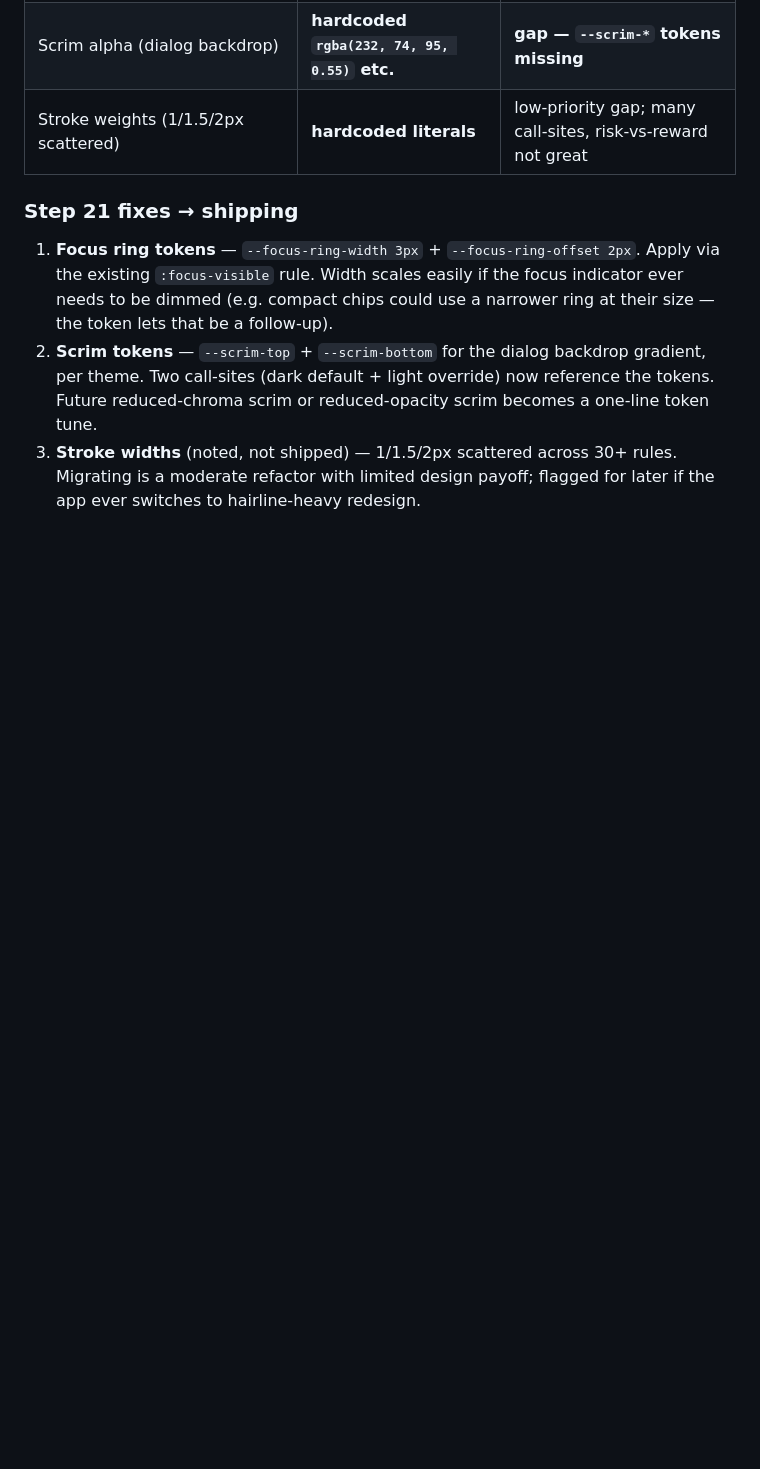
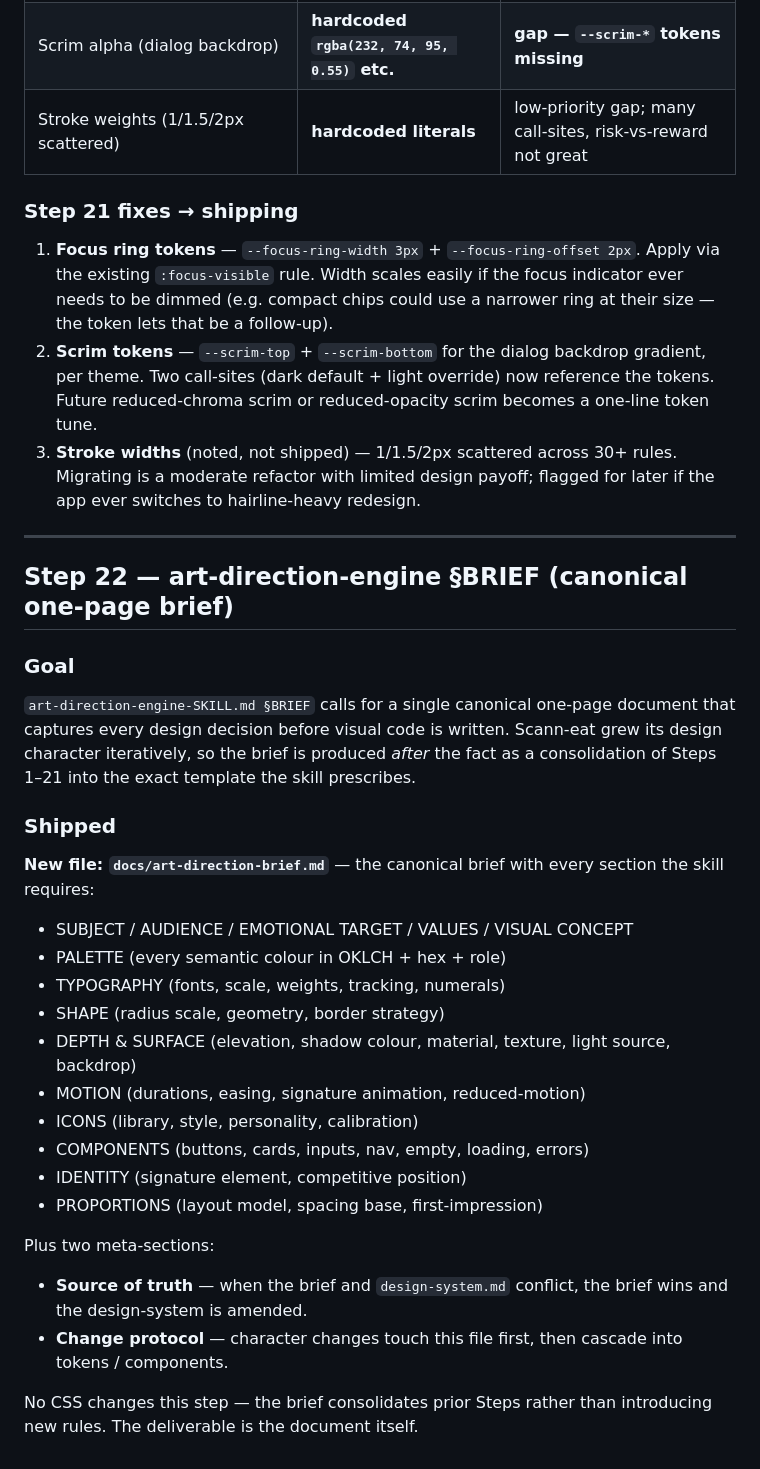
Before and after one commit to WW-Andene/Scann-eat, a Markdown page: docs/ui-ux-audit-stepwise.md, the part around the change. GitHub-like rendering; blank space fills up the shorter version.

```diff
--- a/docs/ui-ux-audit-stepwise.md
+++ b/docs/ui-ux-audit-stepwise.md
@@ -1787,3 +1787,42 @@ Architecture passes. One-knob reconfiguration works.
    across 30+ rules. Migrating is a moderate refactor with
    limited design payoff; flagged for later if the app ever
    switches to hairline-heavy redesign.
+
+---
+
+## Step 22 — art-direction-engine §BRIEF (canonical one-page brief)
+
+### Goal
+
+`art-direction-engine-SKILL.md §BRIEF` calls for a single
+canonical one-page document that captures every design decision
+before visual code is written. Scann-eat grew its design
+character iteratively, so the brief is produced *after* the fact
+as a consolidation of Steps 1–21 into the exact template the
+skill prescribes.
+
+### Shipped
+
+**New file: `docs/art-direction-brief.md`** — the canonical brief
+with every section the skill requires:
+- SUBJECT / AUDIENCE / EMOTIONAL TARGET / VALUES / VISUAL CONCEPT
+- PALETTE (every semantic colour in OKLCH + hex + role)
+- TYPOGRAPHY (fonts, scale, weights, tracking, numerals)
+- SHAPE (radius scale, geometry, border strategy)
+- DEPTH & SURFACE (elevation, shadow colour, material, texture,
+  light source, backdrop)
+- MOTION (durations, easing, signature animation, reduced-motion)
+- ICONS (library, style, personality, calibration)
+- COMPONENTS (buttons, cards, inputs, nav, empty, loading, errors)
+- IDENTITY (signature element, competitive position)
+- PROPORTIONS (layout model, spacing base, first-impression)
+
+Plus two meta-sections:
+- **Source of truth** — when the brief and `design-system.md`
+  conflict, the brief wins and the design-system is amended.
+- **Change protocol** — character changes touch this file first,
+  then cascade into tokens / components.
+
+No CSS changes this step — the brief consolidates prior Steps
+rather than introducing new rules. The deliverable is the
+document itself.
```
Also changed, not shown: docs/art-direction-brief.md (added, +252 -0 lines).
